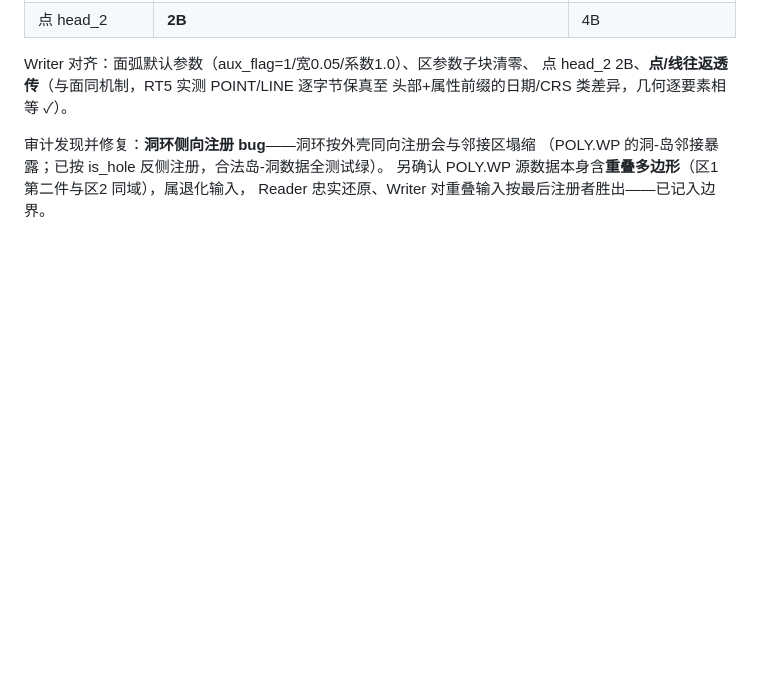
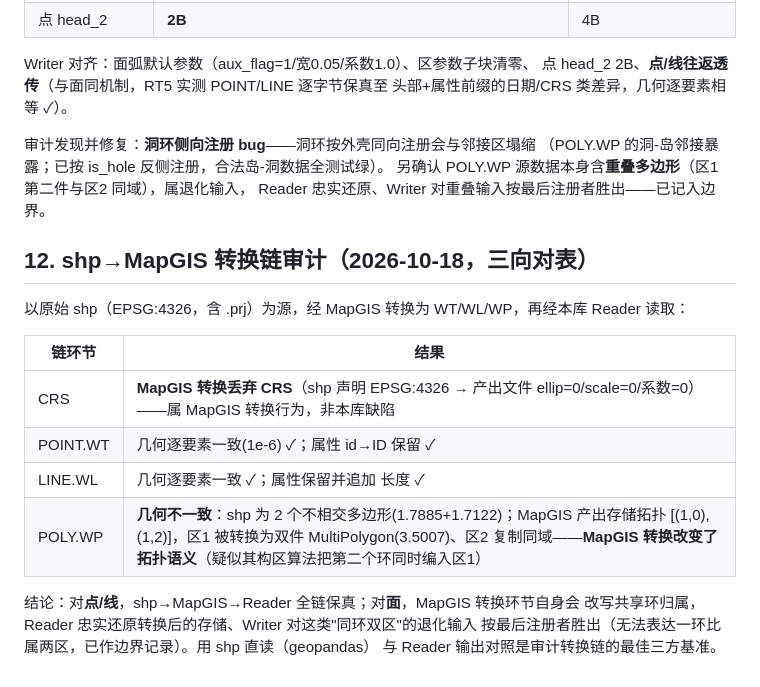
Before and after one commit to leecugb/mapgis2shp, a Markdown page: docs/mapgis_file_structure_knowledge.md, the part around the change. Rendered like a GitHub page; blank space fills up the shorter version.

Commit message:
Document shp-to-MapGIS conversion chain findings
Co-Authored-By: Claude Code <noreply@anthropic.com>

```diff
--- a/docs/mapgis_file_structure_knowledge.md
+++ b/docs/mapgis_file_structure_knowledge.md
@@ -213,3 +213,19 @@ Writer 对齐：面弧默认参数（aux_flag=1/宽0.05/系数1.0）、区参数
 （POLY.WP 的洞-岛邻接暴露；已按 is_hole 反侧注册，合法岛-洞数据全测试绿）。
 另确认 POLY.WP 源数据本身含**重叠多边形**（区1 第二件与区2 同域），属退化输入，
 Reader 忠实还原、Writer 对重叠输入按最后注册者胜出——已记入边界。
+
+## 12. shp→MapGIS 转换链审计（2026-10-18，三向对表）
+
+以原始 shp（EPSG:4326，含 .prj）为源，经 MapGIS 转换为 WT/WL/WP，再经本库 Reader 读取：
+
+| 链环节 | 结果 |
+|---|---|
+| CRS | **MapGIS 转换丢弃 CRS**（shp 声明 EPSG:4326 → 产出文件 ellip=0/scale=0/系数=0）——属 MapGIS 转换行为，非本库缺陷 |
+| POINT.WT | 几何逐要素一致(1e-6) ✓；属性 id→ID 保留 ✓ |
+| LINE.WL | 几何逐要素一致 ✓；属性保留并追加 长度 ✓ |
+| POLY.WP | **几何不一致**：shp 为 2 个不相交多边形(1.7885+1.7122)；MapGIS 产出存储拓扑 [(1,0),(1,2)]，区1 被转换为双件 MultiPolygon(3.5007)、区2 复制同域——**MapGIS 转换改变了拓扑语义**（疑似其构区算法把第二个环同时编入区1） |
+
+结论：对**点/线**，shp→MapGIS→Reader 全链保真；对**面**，MapGIS 转换环节自身会
+改写共享环归属，Reader 忠实还原转换后的存储、Writer 对这类"同环双区"的退化输入
+按最后注册者胜出（无法表达一环比属两区，已作边界记录）。用 shp 直读（geopandas）
+与 Reader 输出对照是审计转换链的最佳三方基准。
```
